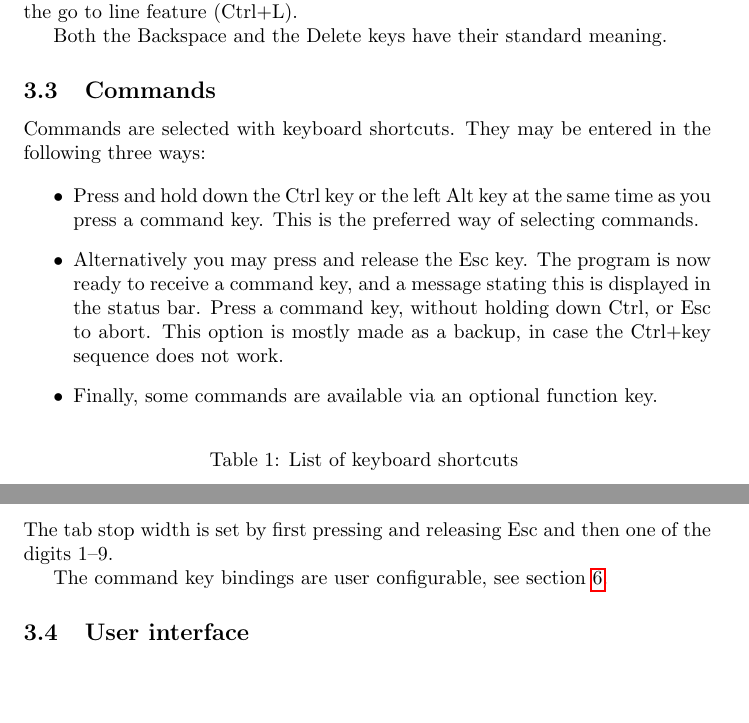
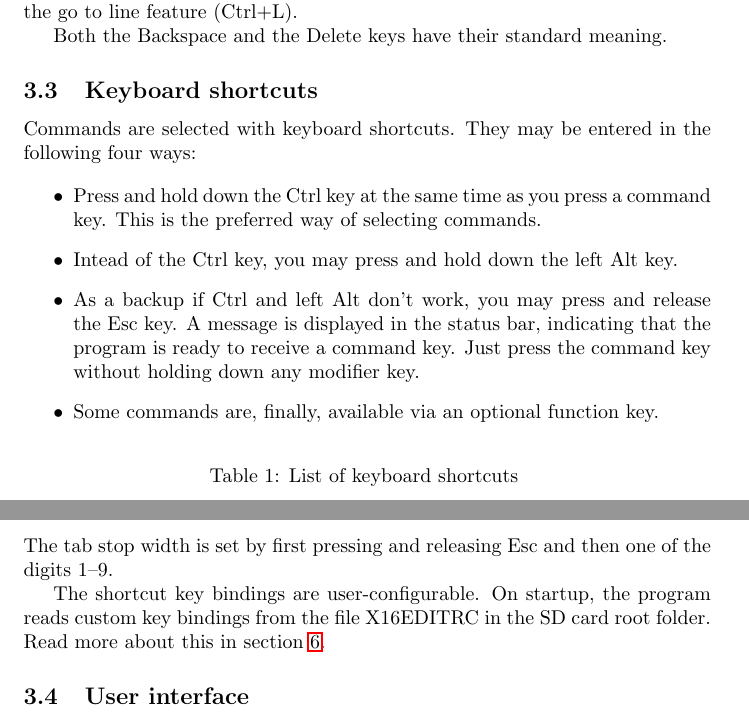
Before and after one commit to stefan-b-jakobsson/x16-edit, a LaTeX document (docs/manual.tex): two parts of pages 2 and 3 of 13, joined at a grey line, cut so that both start at the same text, the shorter picture padded with empty space. Compiled offline with pdfLaTeX.

Commit message:
Updated manual

```diff
--- a/docs/manual.tex
+++ b/docs/manual.tex
@@ -67,27 +66,27 @@
 
         Both the Backspace and the Delete keys have their standard meaning.
 
-    \subsection{Commands}
+    \subsection{Keyboard shortcuts}
     \label{commands}
 
-        Commands are selected with keyboard shortcuts. They may be entered in the following three ways:
+        Commands are selected with keyboard shortcuts. They may be entered in the following four ways:
 
         \begin{itemize}
 
-            \item Press and hold down the Ctrl key or the left Alt key at the same time as you press a command key. This is the
+            \item Press and hold down the Ctrl key at the same time as you press a command key. This is the
             preferred way of selecting commands.
 
-            \item Alternatively you may press and release the Esc key. The program is now ready to receive
-            a command key, and a message stating this is displayed in the status bar.
-            Press a command key, without holding down Ctrl, or Esc to abort. This option is mostly
-            made as a backup, in case the Ctrl+key sequence does not work.
+            \item Intead of the Ctrl key, you may press and hold down the left Alt key.
 
-            \item Finally, some commands are available via an optional function key.
+            \item As a backup if Ctrl and left Alt don't work, you may press and release the Esc key. A message is displayed in the status bar,
+            indicating that the program is ready to receive a command key. Just press the command key without holding down any modifier key.
+
+            \item Some commands are, finally, available via an optional function key.
         \end{itemize}
 
 	\begin{longtable}{c c l}
 		\caption{List of keyboard shortcuts} \\
-	    \textbf{Ctrl or Esc} & \textbf{F-key} & \textbf{Description} \\
+	    \textbf{Key} & \textbf{F-key} & \textbf{Description} \\
 	    \hline \\
             G    & F1    & Display built-in help screen \\
             X    & F2    & Exit from the program \\
@@ -117,7 +116,8 @@
 
         \noindent The tab stop width is set by first pressing and releasing Esc and then one of the digits 1--9.
 
-        The command key bindings are user configurable, see section \ref{keybindings}.
+        The shortcut key bindings are user-configurable. On startup, the program reads custom key bindings from the file
+        X16EDITRC in the SD card root folder. Read more about this in section \ref{keybindings}.
 
     \subsection{User interface}
 
```
Also changed, not shown: docs/manual.pdf, docs/manual.tex (12 more changed lines).
